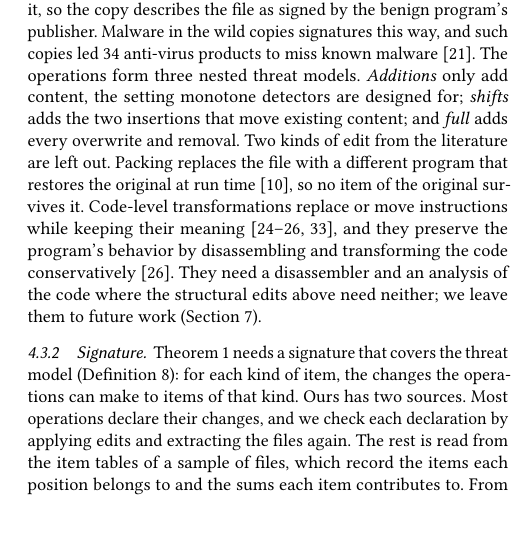
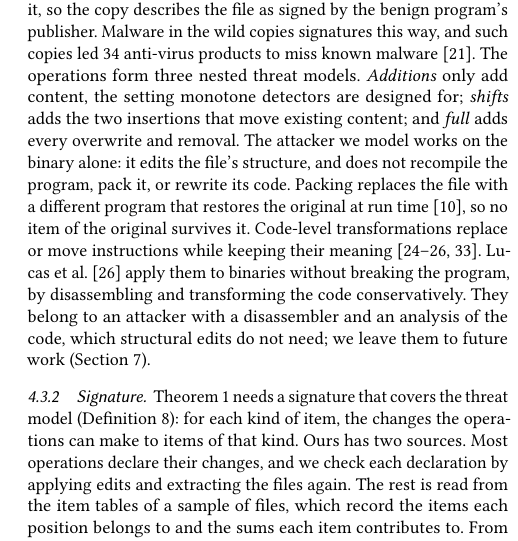
Before and after one commit to lkurlandski/ProvExp, a LaTeX paper (manuscript/main.tex, which reads manuscript/_e_instances.tex): part of one column of page 7 of 18, cut so that both start at the same text, the shorter picture padded with empty space. Compiled offline with pdfLaTeX.

Commit message:
Manuscript (R15): the attacker named; the code-level exclusion stated against Lucas et al. 2021
Co-Authored-By: Claude Sonnet 5.5 <noreply@anthropic.com>

```diff
--- a/manuscript/_e_instances.tex
+++ b/manuscript/_e_instances.tex
@@ -83,12 +83,13 @@ products to miss known malware~\cite{kim2017certified}.
 % The extractor's authenticode features (signify) count certificates and read signing times; nothing checks the hash.
 The operations form three nested threat models. \emph{Additions} only add content, the setting monotone detectors are
 designed for; \emph{shifts} adds the two insertions that move existing content; and \emph{full} adds every overwrite
-and removal. Two kinds of edit from the literature are left out. Packing replaces the file with a different program
-that restores the original at run time~\cite{demetrio2021adversarial}, so no item of the original survives it.
-Code-level transformations replace or move instructions while keeping their meaning~\cite{song2022mab,
-lucas2021malware,lucas2023adversarial,ling2024wolf}, and they preserve the program's behavior by disassembling and
-transforming the code conservatively~\cite{lucas2021malware}. They need a disassembler and an analysis of the code
-where the structural edits above need neither; we leave them to future work (\Cref{sec:discussion}).
+and removal. The attacker we model works on the binary alone: it edits the file's structure, and does not recompile the
+program, pack it, or rewrite its code. Packing replaces the file with a different program that restores the original at
+run time~\cite{demetrio2021adversarial}, so no item of the original survives it. Code-level transformations replace or
+move instructions while keeping their meaning~\cite{song2022mab,lucas2021malware,lucas2023adversarial,ling2024wolf}.
+Lucas et al.~\cite{lucas2021malware} apply them to binaries without breaking the program, by disassembling and
+transforming the code conservatively. They belong to an attacker with a disassembler and an analysis of the code, which
+structural edits do not need; we leave them to future work (\Cref{sec:discussion}).
 
 \begin{table}[t]
   \caption{The operations of the threat model. Each threat model adds operations to the one above it; the toolkit
```
